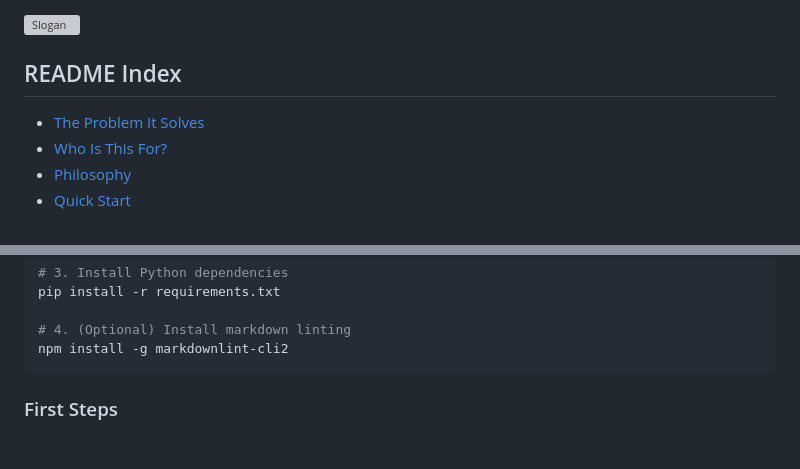
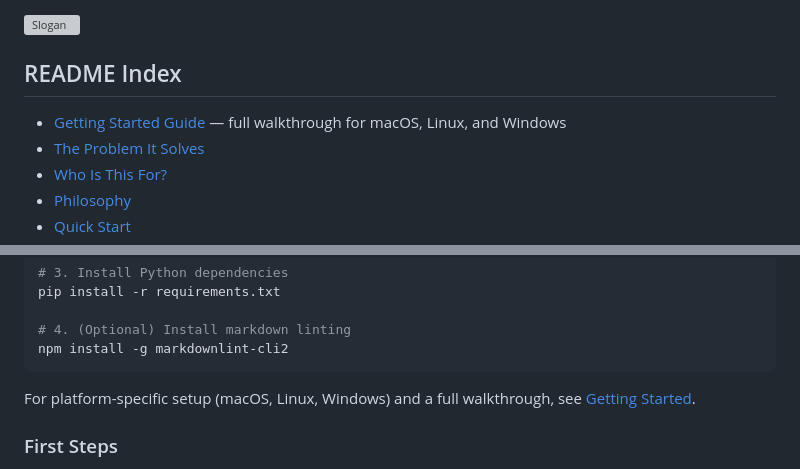
Before and after one commit to rcnsnr/job-search-workflow, a Markdown page: README.md, 2 parts joined by grey strips. GitHub-like rendering; blank space fills up the shorter version; grey boxes are pictures that could not be loaded.

Commit message:
docs: add Getting Started guide for macOS, Linux, Windows

````diff
--- a/README.md
+++ b/README.md
@@ -13,6 +13,7 @@
 
 ## README Index
 
+- [Getting Started Guide](docs/getting-started/GETTING_STARTED.md) — full walkthrough for macOS, Linux, and Windows
 - [The Problem It Solves](#the-problem-it-solves)
 - [Who Is This For?](#who-is-this-for)
 - [Philosophy](#philosophy)
@@ -105,6 +106,9 @@ pip install -r requirements.txt
 # 4. (Optional) Install markdown linting
 npm install -g markdownlint-cli2
 ```
+
+For platform-specific setup (macOS, Linux, Windows) and a full walkthrough,
+see [Getting Started](docs/getting-started/GETTING_STARTED.md).
 
 ### First Steps
 
````
Also changed, not shown: docs/getting-started/GETTING_STARTED.md (added, +363 -0 lines).
